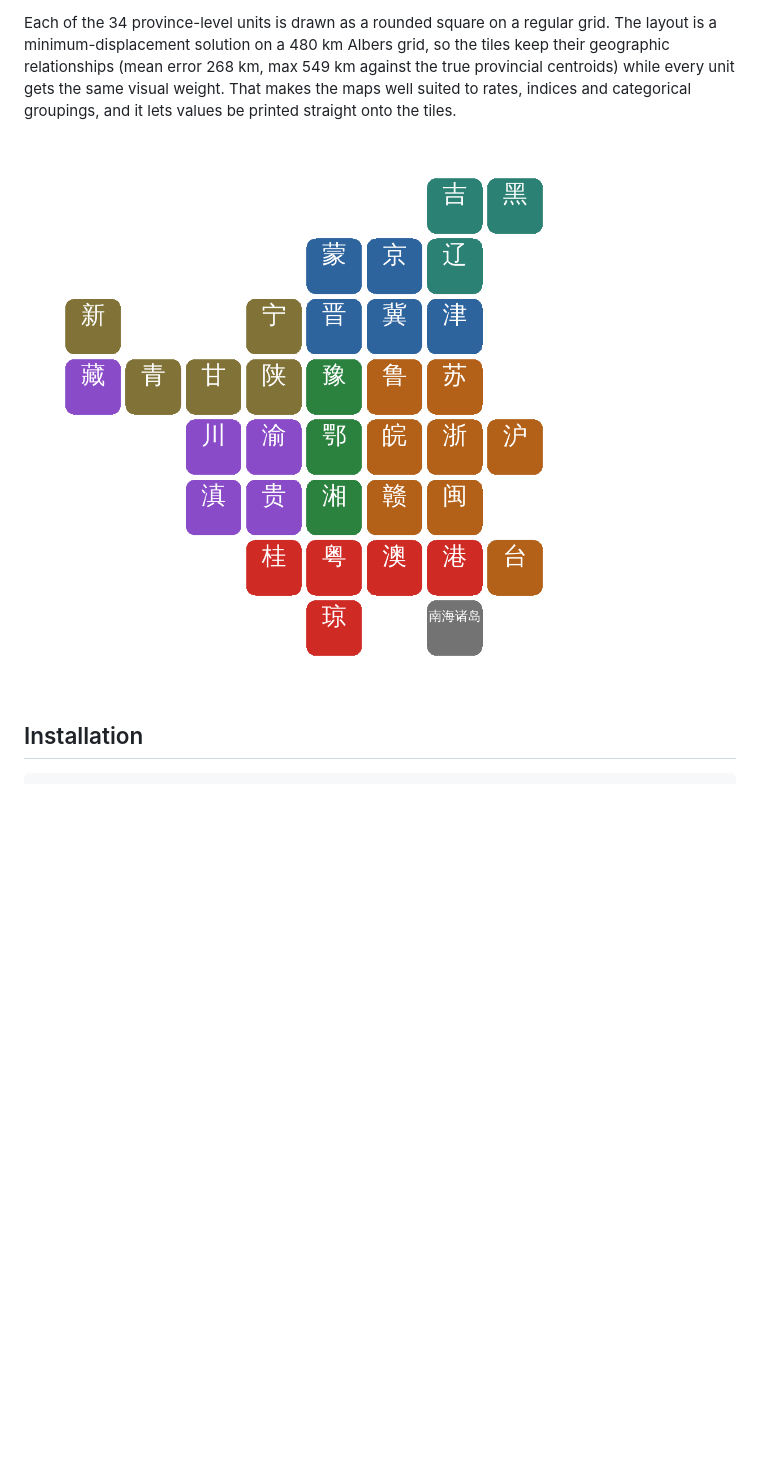
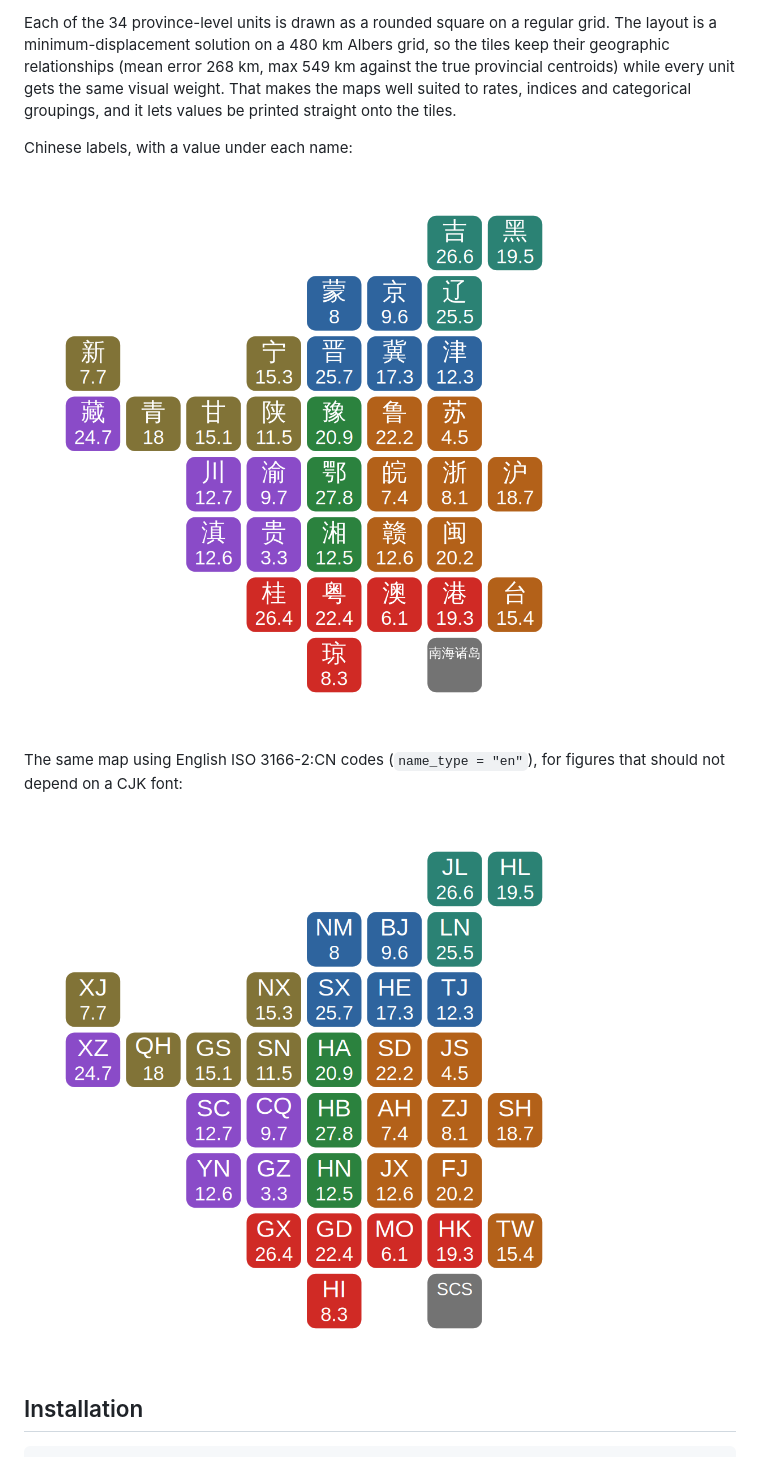
Before and after one commit to suyusung/pxCNmap, a Markdown page: README.md, the part around one of its changes. GitHub-like rendering; pictures changed too: man/figures/README-english.png, man/figures/README-example.png; blank space fills up the shorter version.

```diff
--- a/README.md
+++ b/README.md
@@ -11,7 +11,14 @@ so the tiles keep their geographic relationships (mean error 268 km, max
 visual weight. That makes the maps well suited to rates, indices and
 categorical groupings, and it lets values be printed straight onto the tiles.
 
-![A tile-grid map of China's province-level units](man/figures/README-example.png)
+Chinese labels, with a value under each name:
+
+![A tile-grid map of China's province-level units, with values printed under the names](man/figures/README-example.png)
+
+The same map using English ISO 3166-2:CN codes (`name_type = "en"`), for
+figures that should not depend on a CJK font:
+
+![The same map with English ISO codes instead of Chinese characters](man/figures/README-english.png)
 
 ## Installation
 
```
Also changed, not shown: other parts of README.md (+41 -29 lines).
